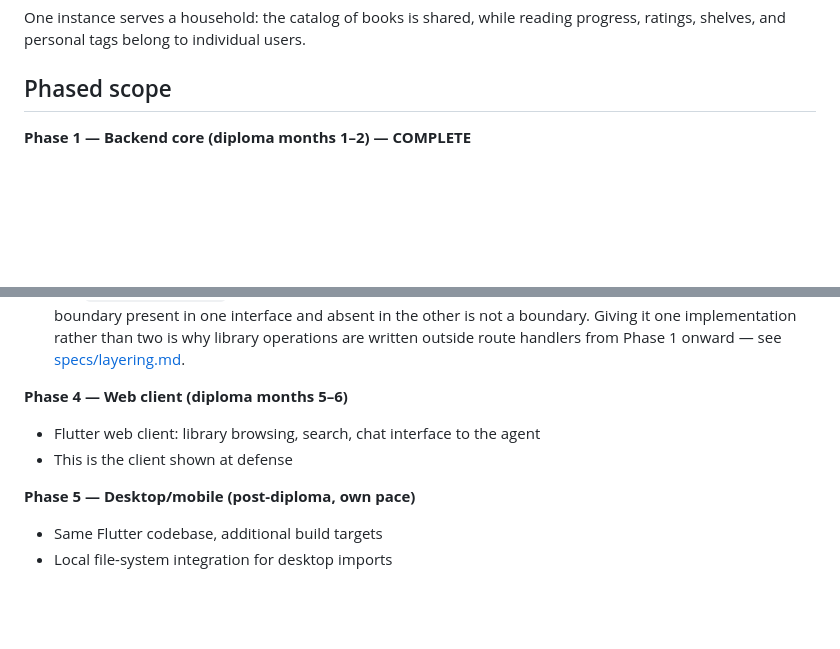
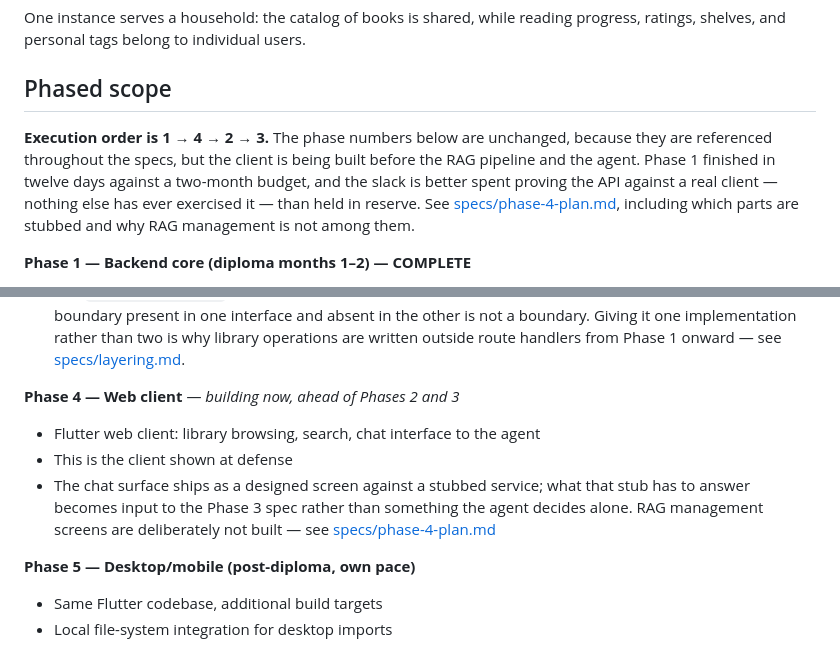
Before and after one commit to eugene-chekan/libra, a Markdown page: docs/architecture.md, 2 parts joined by grey strips. Rendered like a GitHub page; blank space fills up the shorter version.

```diff
--- a/docs/architecture.md
+++ b/docs/architecture.md
@@ -12,6 +12,14 @@ reading progress, ratings, shelves, and personal tags belong to individual
 users.
 
 ## Phased scope
+
+**Execution order is 1 → 4 → 2 → 3.** The phase numbers below are unchanged,
+because they are referenced throughout the specs, but the client is being
+built before the RAG pipeline and the agent. Phase 1 finished in twelve days
+against a two-month budget, and the slack is better spent proving the API
+against a real client — nothing else has ever exercised it — than held in
+reserve. See [specs/phase-4-plan.md](specs/phase-4-plan.md), including which
+parts are stubbed and why RAG management is not among them.
 
 **Phase 1 — Backend core (diploma months 1–2) — COMPLETE**
 - FastAPI app, book metadata CRUD, local file storage, SQLite persistence
@@ -55,9 +63,13 @@ this phase.
   two is why library operations are written outside route handlers from
   Phase 1 onward — see [specs/layering.md](specs/layering.md).
 
-**Phase 4 — Web client (diploma months 5–6)**
+**Phase 4 — Web client** — *building now, ahead of Phases 2 and 3*
 - Flutter web client: library browsing, search, chat interface to the agent
 - This is the client shown at defense
+- The chat surface ships as a designed screen against a stubbed service; what
+  that stub has to answer becomes input to the Phase 3 spec rather than
+  something the agent decides alone. RAG management screens are deliberately
+  not built — see [specs/phase-4-plan.md](specs/phase-4-plan.md)
 
 **Phase 5 — Desktop/mobile (post-diploma, own pace)**
 - Same Flutter codebase, additional build targets
```
Also changed, not shown: docs/specs/phase-4-plan.md (added, +192 -0 lines).
